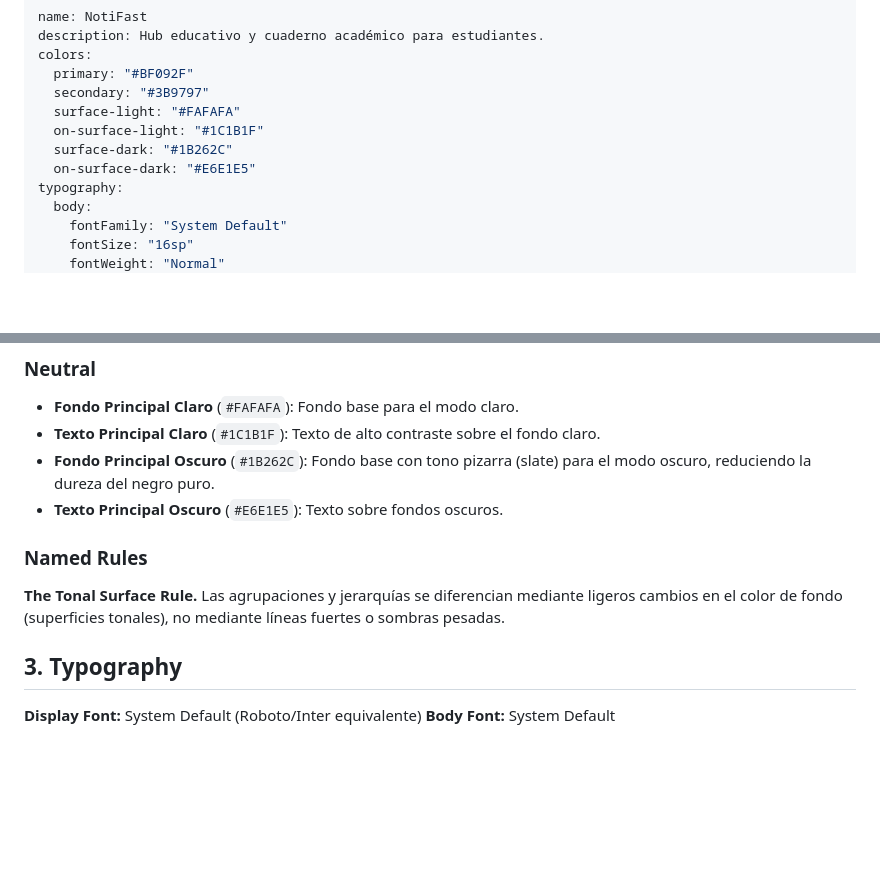
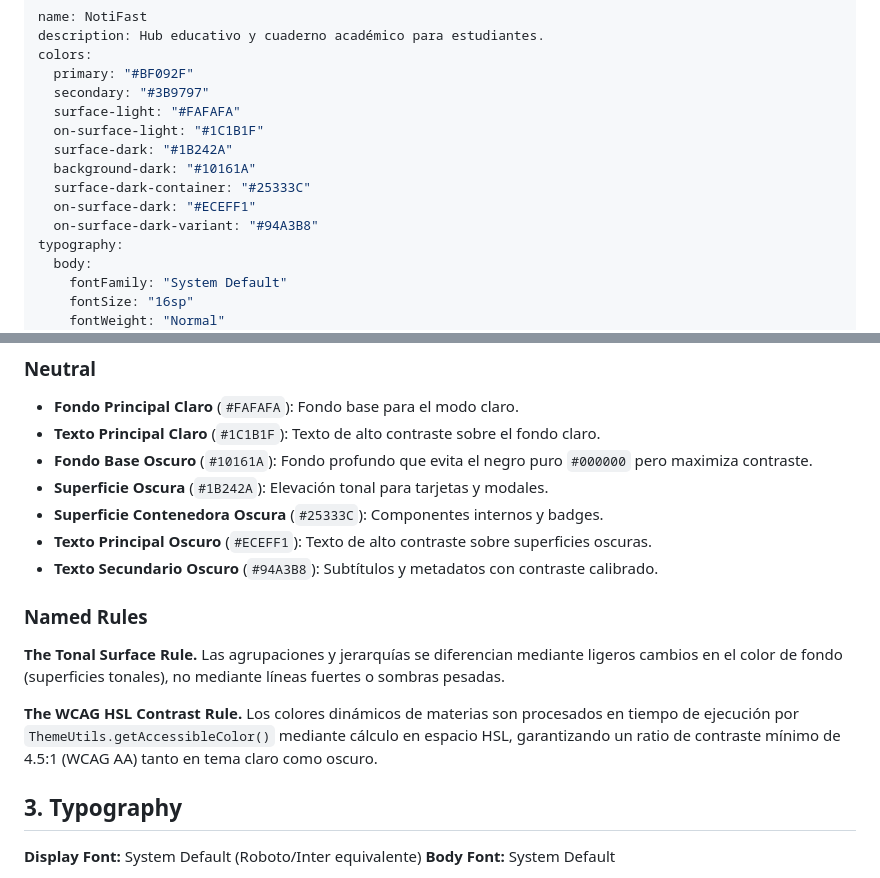
Before and after one commit to josealejferFB/NotiFast, a Markdown page: DESIGN.md, 2 parts joined by grey strips. GitHub-like rendering; blank space fills up the shorter version.

Commit message:
docs(design): sync DESIGN.md with Phase 1 dark mode tokens and HSL contrast rule

```diff
--- a/DESIGN.md
+++ b/DESIGN.md
@@ -6,8 +6,11 @@ colors:
   secondary: "#3B9797"
   surface-light: "#FAFAFA"
   on-surface-light: "#1C1B1F"
-  surface-dark: "#1B262C"
-  on-surface-dark: "#E6E1E5"
+  surface-dark: "#1B242A"
+  background-dark: "#10161A"
+  surface-dark-container: "#25333C"
+  on-surface-dark: "#ECEFF1"
+  on-surface-dark-variant: "#94A3B8"
 typography:
   body:
     fontFamily: "System Default"
@@ -61,11 +64,16 @@ La paleta se centra en brindar acciones rápidas con un rojo vivo y confirmar es
 ### Neutral
 - **Fondo Principal Claro** (`#FAFAFA`): Fondo base para el modo claro.
 - **Texto Principal Claro** (`#1C1B1F`): Texto de alto contraste sobre el fondo claro.
-- **Fondo Principal Oscuro** (`#1B262C`): Fondo base con tono pizarra (slate) para el modo oscuro, reduciendo la dureza del negro puro.
-- **Texto Principal Oscuro** (`#E6E1E5`): Texto sobre fondos oscuros.
+- **Fondo Base Oscuro** (`#10161A`): Fondo profundo que evita el negro puro `#000000` pero maximiza contraste.
+- **Superficie Oscura** (`#1B242A`): Elevación tonal para tarjetas y modales.
+- **Superficie Contenedora Oscura** (`#25333C`): Componentes internos y badges.
+- **Texto Principal Oscuro** (`#ECEFF1`): Texto de alto contraste sobre superficies oscuras.
+- **Texto Secundario Oscuro** (`#94A3B8`): Subtítulos y metadatos con contraste calibrado.
 
 ### Named Rules
 **The Tonal Surface Rule.** Las agrupaciones y jerarquías se diferencian mediante ligeros cambios en el color de fondo (superficies tonales), no mediante líneas fuertes o sombras pesadas.
+
+**The WCAG HSL Contrast Rule.** Los colores dinámicos de materias son procesados en tiempo de ejecución por `ThemeUtils.getAccessibleColor()` mediante cálculo en espacio HSL, garantizando un ratio de contraste mínimo de 4.5:1 (WCAG AA) tanto en tema claro como oscuro.
 
 ## 3. Typography
 
```
